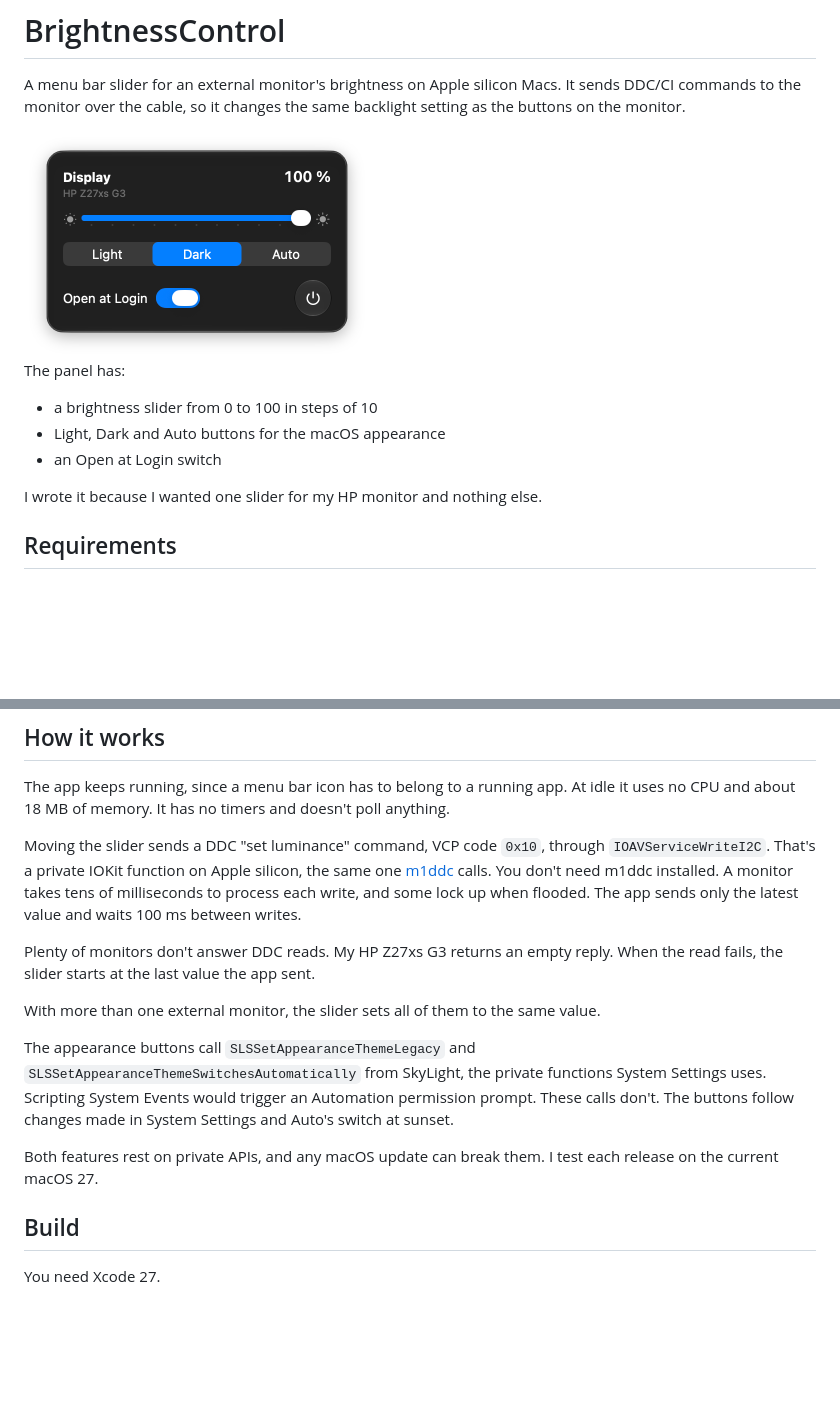
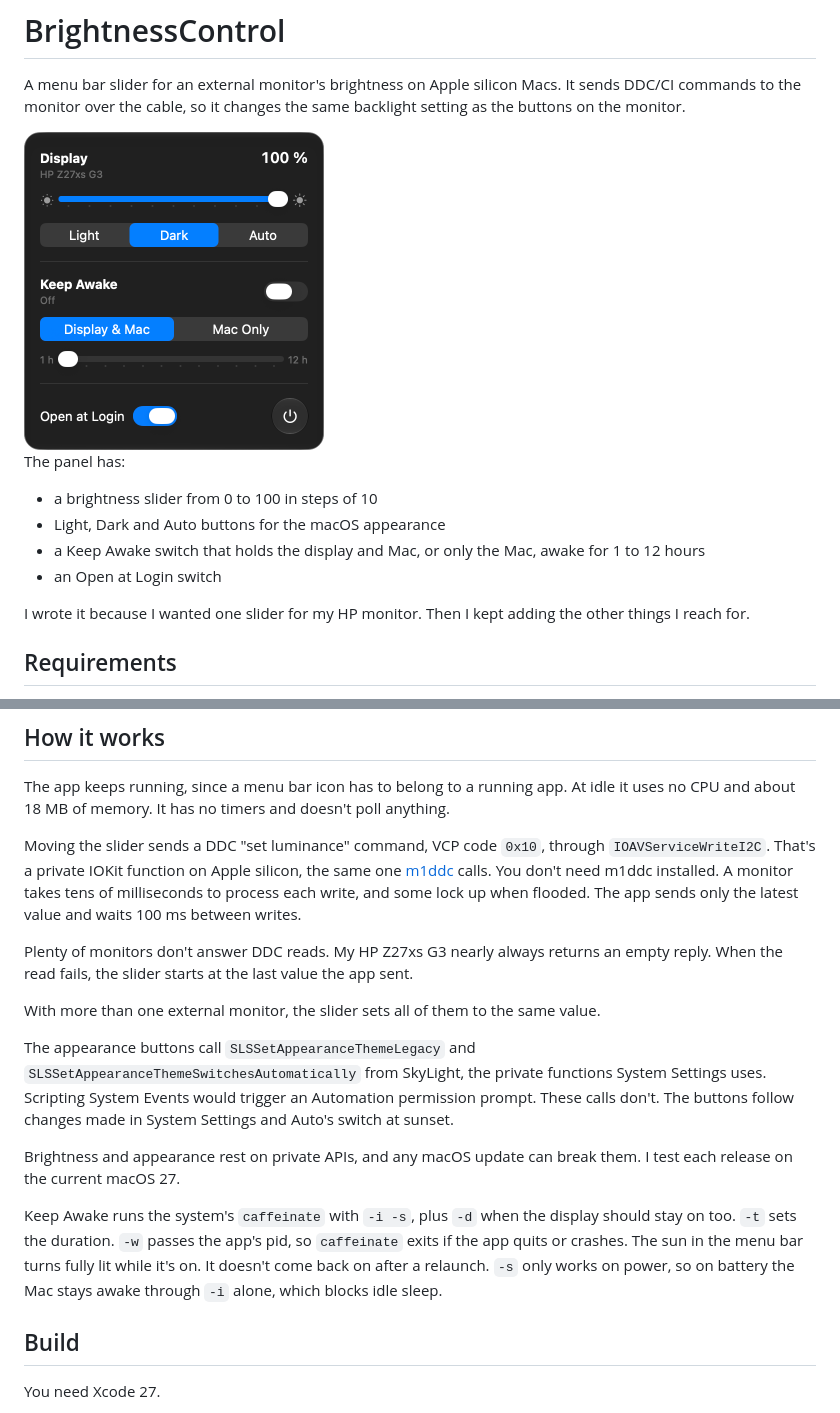
Before and after one commit to jdrly/BrightnessControl, a Markdown page: README.md, 2 parts joined by grey strips. GitHub-like rendering; pictures changed too: docs/panel.png; blank space fills up the shorter version.

```diff
--- a/README.md
+++ b/README.md
@@ -2,15 +2,16 @@
 
 A menu bar slider for an external monitor's brightness on Apple silicon Macs. It sends DDC/CI commands to the monitor over the cable, so it changes the same backlight setting as the buttons on the monitor.
 
-<img src="docs/panel.png" width="346" alt="The BrightnessControl panel with the brightness slider, Light, Dark and Auto buttons, the Open at Login switch and a quit button">
+<img src="docs/panel.png" width="300" alt="The BrightnessControl panel with the brightness slider, Light, Dark and Auto buttons, the Keep Awake controls, the Open at Login switch and a quit button">
 
 The panel has:
 
 - a brightness slider from 0 to 100 in steps of 10
 - Light, Dark and Auto buttons for the macOS appearance
+- a Keep Awake switch that holds the display and Mac, or only the Mac, awake for 1 to 12 hours
 - an Open at Login switch
 
-I wrote it because I wanted one slider for my HP monitor and nothing else.
+I wrote it because I wanted one slider for my HP monitor. Then I kept adding the other things I reach for.
 
 ## Requirements
 
@@ -29,13 +30,15 @@ The app keeps running, since a menu bar icon has to belong to a running app. At
 
 Moving the slider sends a DDC "set luminance" command, VCP code `0x10`, through `IOAVServiceWriteI2C`. That's a private IOKit function on Apple silicon, the same one [m1ddc](https://github.com/waydabber/m1ddc) calls. You don't need m1ddc installed. A monitor takes tens of milliseconds to process each write, and some lock up when flooded. The app sends only the latest value and waits 100 ms between writes.
 
-Plenty of monitors don't answer DDC reads. My HP Z27xs G3 returns an empty reply. When the read fails, the slider starts at the last value the app sent.
+Plenty of monitors don't answer DDC reads. My HP Z27xs G3 nearly always returns an empty reply. When the read fails, the slider starts at the last value the app sent.
 
 With more than one external monitor, the slider sets all of them to the same value.
 
 The appearance buttons call `SLSSetAppearanceThemeLegacy` and `SLSSetAppearanceThemeSwitchesAutomatically` from SkyLight, the private functions System Settings uses. Scripting System Events would trigger an Automation permission prompt. These calls don't. The buttons follow changes made in System Settings and Auto's switch at sunset.
 
-Both features rest on private APIs, and any macOS update can break them. I test each release on the current macOS 27.
+Brightness and appearance rest on private APIs, and any macOS update can break them. I test each release on the current macOS 27.
+
+Keep Awake runs the system's `caffeinate` with `-i -s`, plus `-d` when the display should stay on too. `-t` sets the duration. `-w` passes the app's pid, so `caffeinate` exits if the app quits or crashes. The sun in the menu bar turns fully lit while it's on. It doesn't come back on after a relaunch. `-s` only works on power, so on battery the Mac stays awake through `-i` alone, which blocks idle sleep.
 
 ## Build
 
```
Also changed, not shown: AGENTS.md (+2 -1 lines), 4 other files.
